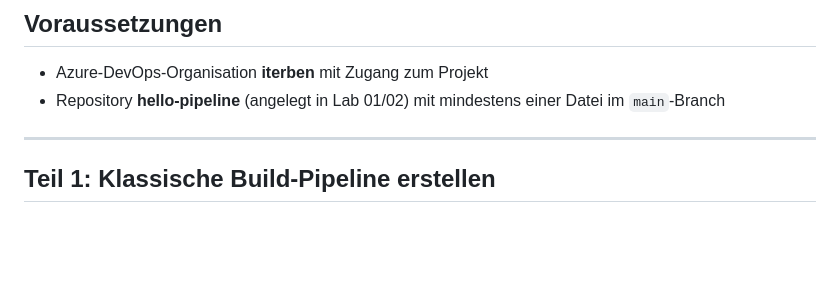
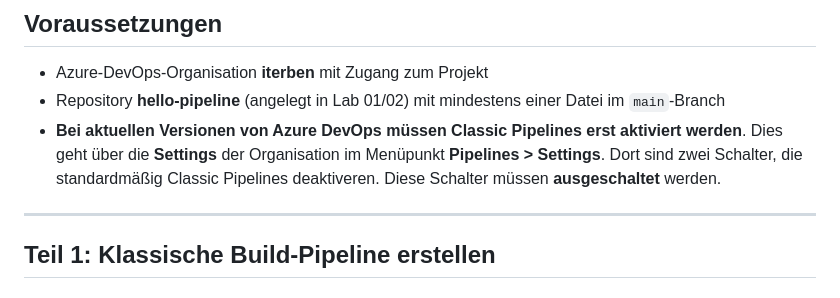
Before and after one commit to it-erben/training-azure-pipelines, a Markdown page: demos/classic-visual-editor/README.md, the part around the change. Drawn GitHub-style; blank space fills up the shorter version.

Commit message:
chore: add info about activate classic mode

```diff
--- a/demos/classic-visual-editor/README.md
+++ b/demos/classic-visual-editor/README.md
@@ -28,6 +28,11 @@ weiterhin ausschließlich mit YAML-Pipelines.
 - Azure-DevOps-Organisation **iterben** mit Zugang zum Projekt
 - Repository **hello-pipeline** (angelegt in Lab 01/02) mit mindestens einer
   Datei im `main`-Branch
+- **Bei aktuellen Versionen von Azure DevOps müssen Classic Pipelines erst
+  aktiviert werden**. Dies geht über die **Settings** der Organisation im
+  Menüpunkt **Pipelines > Settings**. Dort sind zwei Schalter, die
+  standardmäßig Classic Pipelines deaktiveren. Diese Schalter müssen
+  **ausgeschaltet** werden.
 
 ---
 
```
